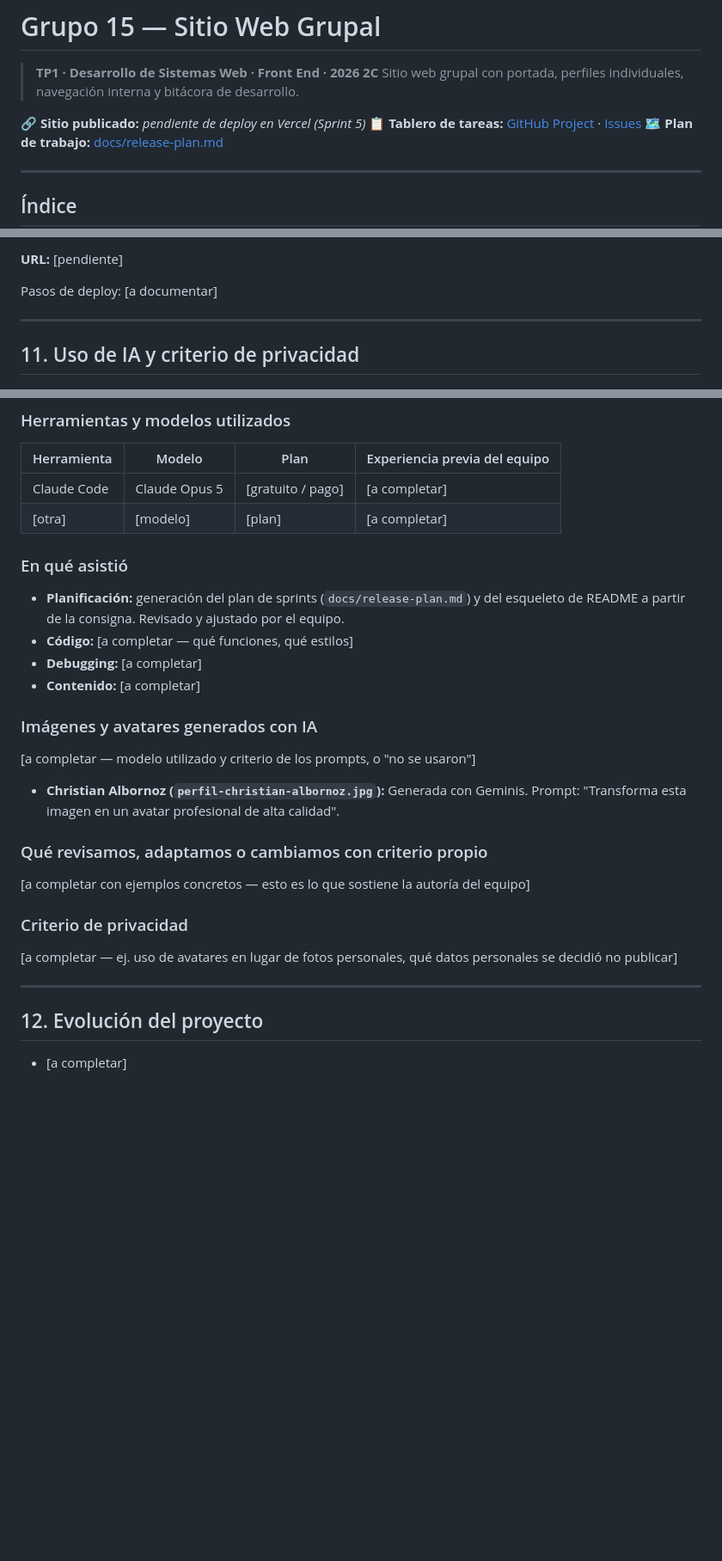
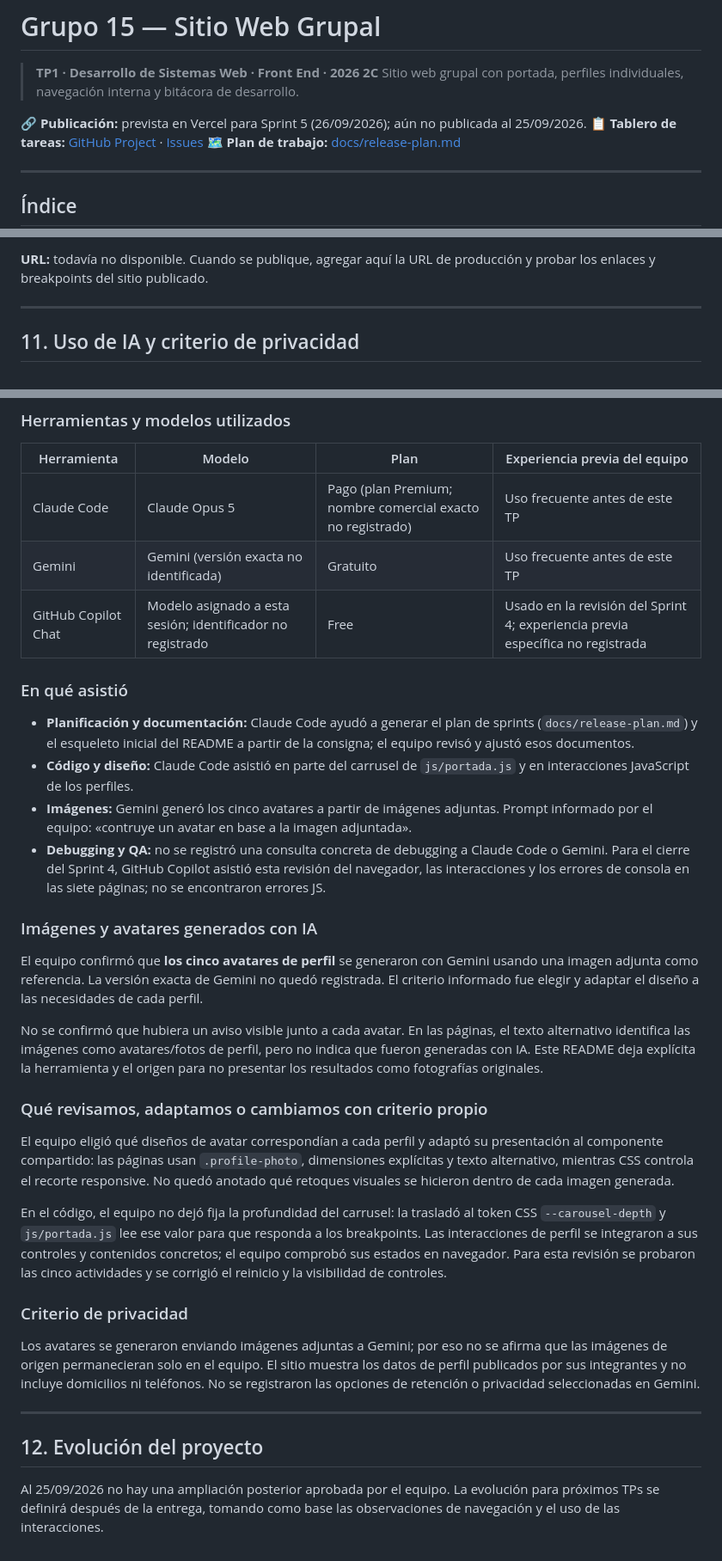
Before and after one commit to Nicoalazar/SitioWebGrupal, a Markdown page: README.md, 3 parts joined by grey strips. Shown: that part at 86% size. Rendered like a GitHub page; blank space fills up the shorter version.

```diff
--- a/README.md
+++ b/README.md
@@ -3,7 +3,7 @@
 > **TP1 · Desarrollo de Sistemas Web · Front End · 2026 2C**
 > Sitio web grupal con portada, perfiles individuales, navegación interna y bitácora de desarrollo.
 
-🔗 **Sitio publicado:** _pendiente de deploy en Vercel (Sprint 5)_
+🔗 **Publicación:** prevista en Vercel para Sprint 5 (26/09/2026); aún no publicada al 25/09/2026.
 📋 **Tablero de tareas:** [GitHub Project](https://github.com/Nicoalazar/SitioWebGrupal/projects) · [Issues](https://github.com/Nicoalazar/SitioWebGrupal/issues)
 🗺️ **Plan de trabajo:** [docs/release-plan.md](docs/release-plan.md)
 
@@ -347,7 +347,5 @@ Registra, por sprint, las decisiones tomadas, los problemas encontrados y cómo
 
-**URL:** [pendiente]
-
-Pasos de deploy: [a documentar]
+**URL:** todavía no disponible. Cuando se publique, agregar aquí la URL de producción y probar los enlaces y breakpoints del sitio publicado.
 
 ---
 
@@ -359,34 +355,35 @@ Pasos de deploy: [a documentar]
 
 | Herramienta | Modelo | Plan | Experiencia previa del equipo |
 |---|---|---|---|
-| Claude Code | Claude Opus 5 | [gratuito / pago] | [a completar] |
-| [otra] | [modelo] | [plan] | [a completar] |
+| Claude Code | Claude Opus 5 | Pago (plan Premium; nombre comercial exacto no registrado) | Uso frecuente antes de este TP |
+| Gemini | Gemini (versión exacta no identificada) | Gratuito | Uso frecuente antes de este TP |
+| GitHub Copilot Chat | Modelo asignado a esta sesión; identificador no registrado | Free | Usado en la revisión del Sprint 4; experiencia previa específica no registrada |
 
 ### En qué asistió
 
-- **Planificación:** generación del plan de sprints (`docs/release-plan.md`) y del esqueleto de README a partir de la consigna. Revisado y ajustado por el equipo.
-- **Código:** [a completar — qué funciones, qué estilos]
-- **Debugging:** [a completar]
-- **Contenido:** [a completar]
+- **Planificación y documentación:** Claude Code ayudó a generar el plan de sprints (`docs/release-plan.md`) y el esqueleto inicial del README a partir de la consigna; el equipo revisó y ajustó esos documentos.
+- **Código y diseño:** Claude Code asistió en parte del carrusel de `js/portada.js` y en interacciones JavaScript de los perfiles.
+- **Imágenes:** Gemini generó los cinco avatares a partir de imágenes adjuntas. Prompt informado por el equipo: «contruye un avatar en base a la imagen adjuntada».
+- **Debugging y QA:** no se registró una consulta concreta de debugging a Claude Code o Gemini. Para el cierre del Sprint 4, GitHub Copilot asistió esta revisión del navegador, las interacciones y los errores de consola en las siete páginas; no se encontraron errores JS.
 
 ### Imágenes y avatares generados con IA
 
-[a completar — modelo utilizado y criterio de los prompts, o "no se usaron"]
+El equipo confirmó que **los cinco avatares de perfil** se generaron con Gemini usando una imagen adjunta como referencia. La versión exacta de Gemini no quedó registrada. El criterio informado fue elegir y adaptar el diseño a las necesidades de cada perfil.
 
-- **Christian Albornoz (`perfil-christian-albornoz.jpg`):** Generada con Geminis. Prompt: "Transforma esta imagen en un avatar profesional de alta calidad".
+No se confirmó que hubiera un aviso visible junto a cada avatar. En las páginas, el texto alternativo identifica las imágenes como avatares/fotos de perfil, pero no indica que fueron generadas con IA. Este README deja explícita la herramienta y el origen para no presentar los resultados como fotografías originales.
 
 ### Qué revisamos, adaptamos o cambiamos con criterio propio
 
-[a completar con ejemplos concretos — esto es lo que sostiene la autoría del equipo]
+El equipo eligió qué diseños de avatar correspondían a cada perfil y adaptó su presentación al componente compartido: las páginas usan `.profile-photo`, dimensiones explícitas y texto alternativo, mientras CSS controla el recorte responsive. No quedó anotado qué retoques visuales se hicieron dentro de cada imagen generada.
+
+En el código, el equipo no dejó fija la profundidad del carrusel: la trasladó al token CSS `--carousel-depth` y `js/portada.js` lee ese valor para que responda a los breakpoints. Las interacciones de perfil se integraron a sus controles y contenidos concretos; el equipo comprobó sus estados en navegador. Para esta revisión se probaron las cinco actividades y se corrigió el reinicio y la visibilidad de controles.
 
 ### Criterio de privacidad
 
-[a completar — ej. uso de avatares en lugar de fotos personales, qué datos personales se decidió no publicar]
+Los avatares se generaron enviando imágenes adjuntas a Gemini; por eso no se afirma que las imágenes de origen permanecieran solo en el equipo. El sitio muestra los datos de perfil publicados por sus integrantes y no incluye domicilios ni teléfonos. No se registraron las opciones de retención o privacidad seleccionadas en Gemini.
 
 ---
 
 ## 12. Evolución del proyecto
 
-<!-- Sprint 4/5: qué se planea ampliar en los próximos TPs -->
-
-- [a completar]
+Al 25/09/2026 no hay una ampliación posterior aprobada por el equipo. La evolución para próximos TPs se definirá después de la entrega, tomando como base las observaciones de navegación y el uso de las interacciones.
```
Also changed, not shown: other parts of README.md (+19 -21 lines), docs/release-plan.md (+9 -9 lines), img/capturas/perfil-christian.png (added), img/capturas/perfil-fernando.png (added), img/capturas/perfil-laura-blanco.png (added), img/capturas/perfil-laura-olivera.png (added), img/capturas/perfil-nicolas.png (added), img/capturas/portada-funcion.png, 7 other files.
